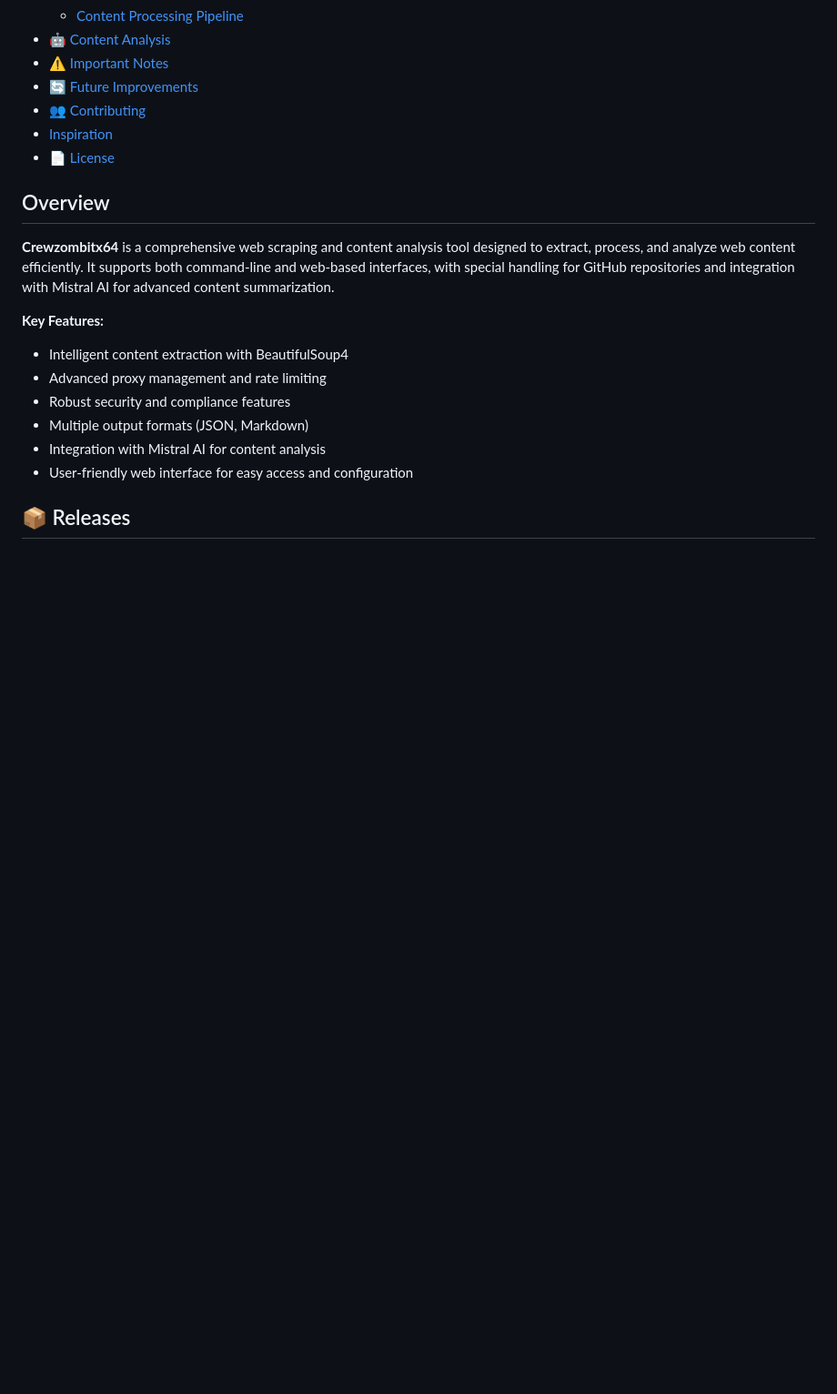
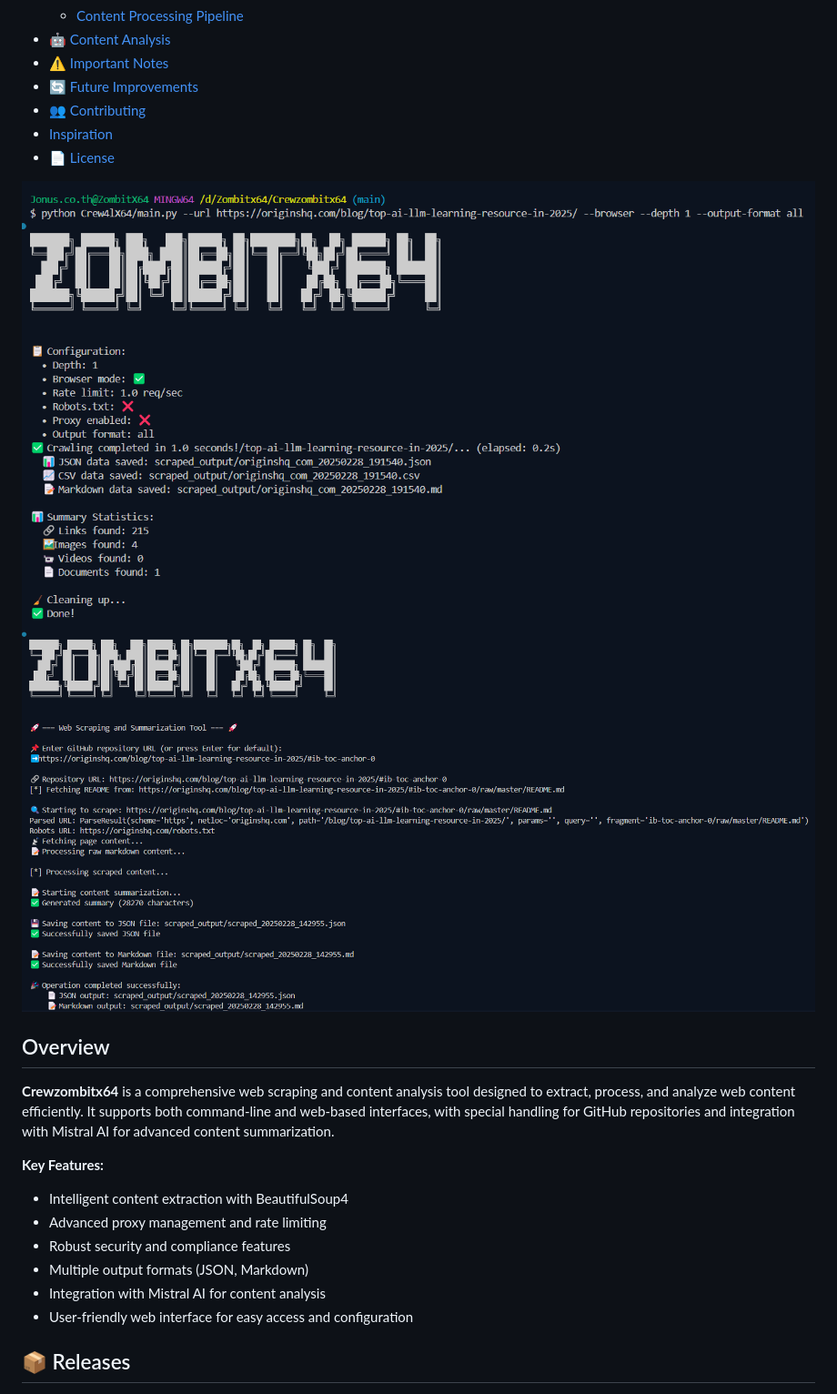
Before and after one commit to JonusNattapong/Crewzombitx64, a Markdown page: README.md, the part around the change. Shown: that part at 91% size. Drawn GitHub-style; pictures changed too: public/lot.png (added); blank space fills up the shorter version.

Commit message:
Add images to README for enhanced visual representation

```diff
--- a/README.md
+++ b/README.md
@@ -44,6 +44,10 @@
 - [👥 Contributing](#-contributing)
 - [Inspiration](#inspiration)
 - [📄 License](#-license)
+
+
+![image2](./public/lot.png)
+![image1](./public/imageReame.png)
 
 ## Overview
 
```
